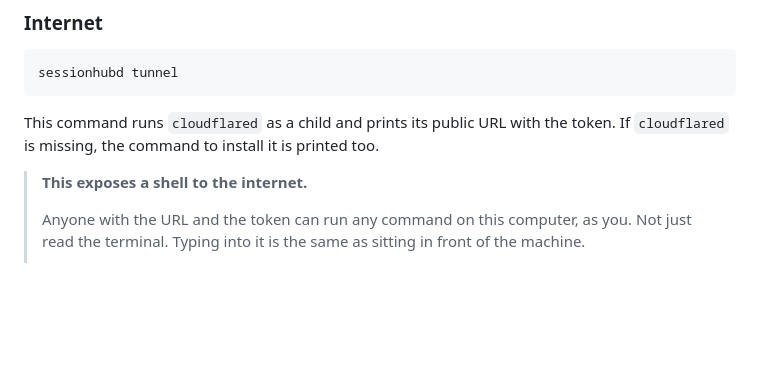
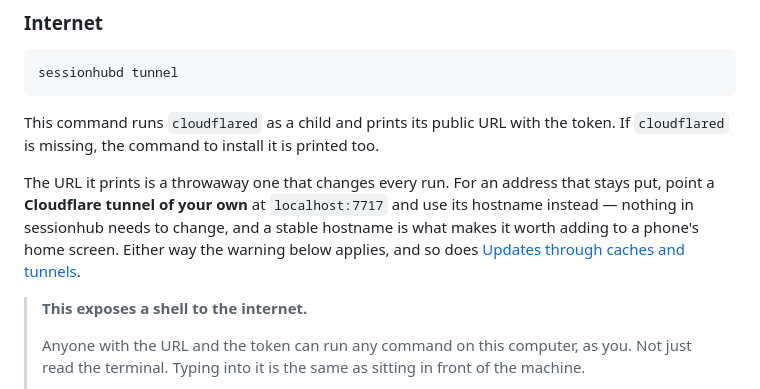
Before and after one commit to goldalworming/sessionhub, a Markdown page: README.md, the part around the change. Rendered like a GitHub page; blank space fills up the shorter version.

Commit message:
Say that your own Cloudflare tunnel works too
`sessionhubd tunnel` prints a throwaway URL that changes every run, which the
README documented and stopped there. Pointing a named tunnel at localhost:7717
gives a hostname that stays put — worth saying, because a stable address is
what makes it worth adding to a phone's home screen, and because it is what the
author actually runs.

Co-Authored-By: Claude Opus 5 <noreply@anthropic.com>

```diff
--- a/README.md
+++ b/README.md
@@ -360,6 +360,13 @@ sessionhubd tunnel
 This command runs `cloudflared` as a child and prints its public URL with the
 token. If `cloudflared` is missing, the command to install it is printed too.
 
+The URL it prints is a throwaway one that changes every run. For an address that
+stays put, point a **Cloudflare tunnel of your own** at `localhost:7717` and use
+its hostname instead — nothing in sessionhub needs to change, and a stable
+hostname is what makes it worth adding to a phone's home screen. Either way the
+warning below applies, and so does
+[Updates through caches and tunnels](#updates-through-caches-and-tunnels).
+
 > **This exposes a shell to the internet.**
 >
 > Anyone with the URL and the token can run any command on this computer, as
```
